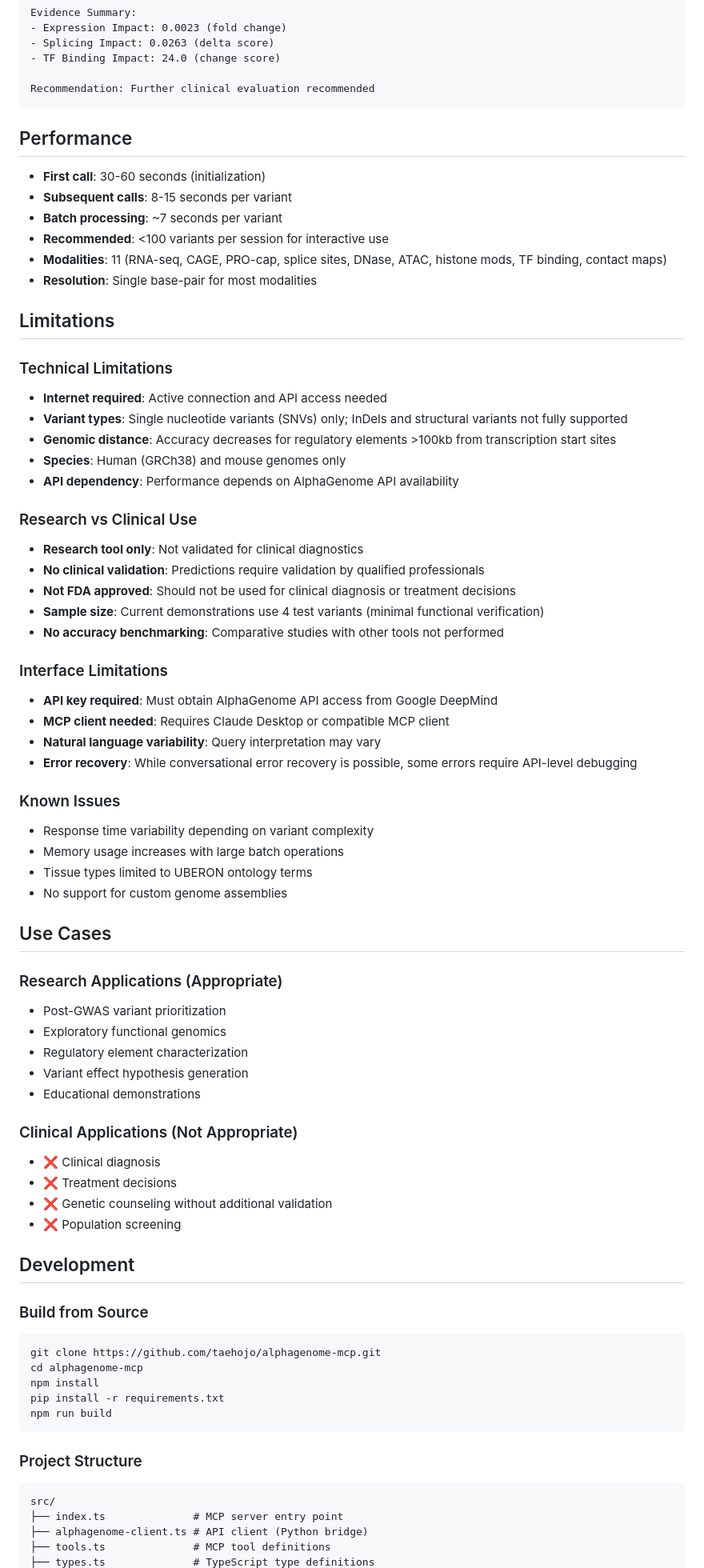
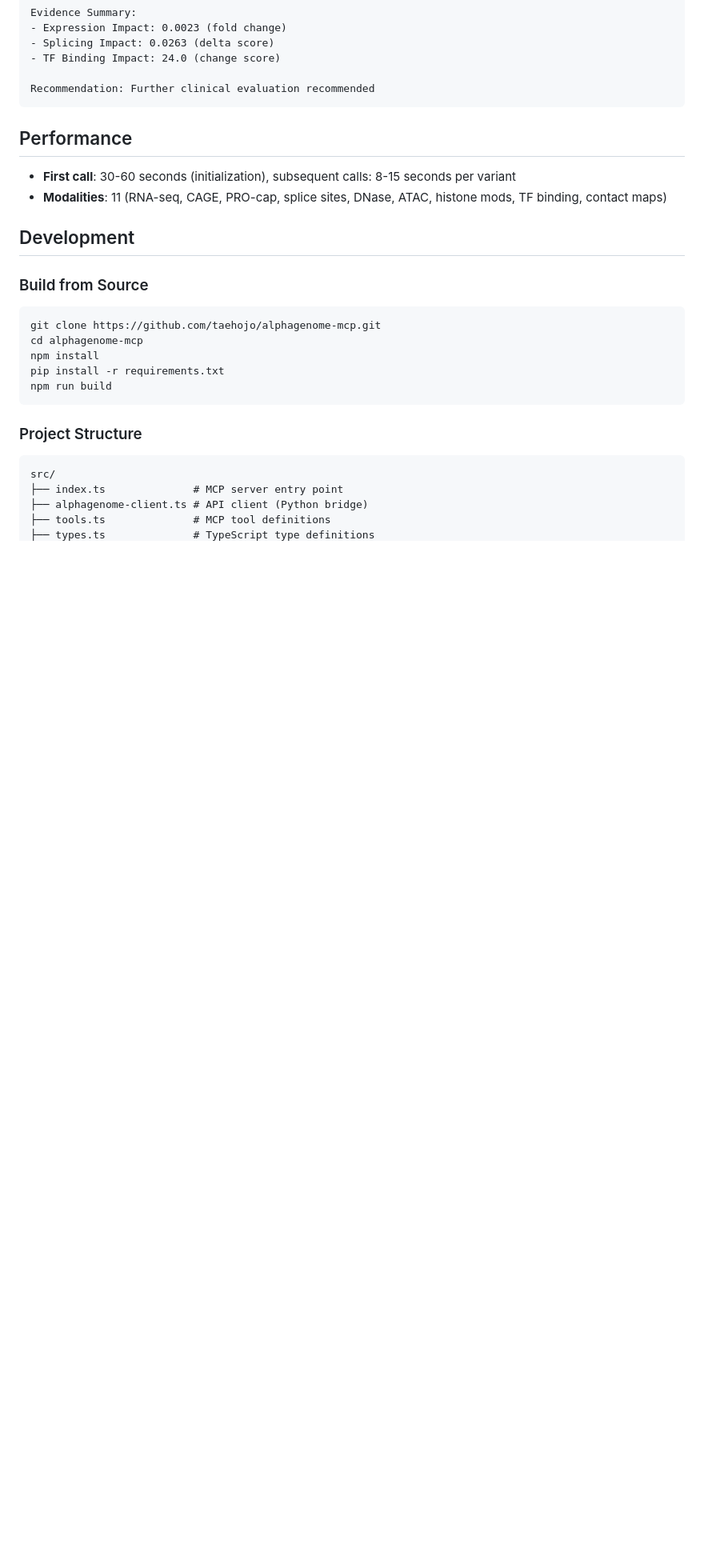
Before and after one commit to taehojo/alphagenome-mcp, a Markdown page: README.md, the part around the change. Shown: that part at 80% size. Rendered like a GitHub page; blank space fills up the shorter version.

Commit message:
Simplify README: remove excessive limitations and use cases sections

```diff
--- a/README.md
+++ b/README.md
@@ -486,55 +486,8 @@ Recommendation: Further clinical evaluation recommended
 
 ## Performance
 
-- **First call**: 30-60 seconds (initialization)
-- **Subsequent calls**: 8-15 seconds per variant
-- **Batch processing**: ~7 seconds per variant
-- **Recommended**: <100 variants per session for interactive use
+- **First call**: 30-60 seconds (initialization), subsequent calls: 8-15 seconds per variant
 - **Modalities**: 11 (RNA-seq, CAGE, PRO-cap, splice sites, DNase, ATAC, histone mods, TF binding, contact maps)
-- **Resolution**: Single base-pair for most modalities
-
-## Limitations
-
-### Technical Limitations
-- **Internet required**: Active connection and API access needed
-- **Variant types**: Single nucleotide variants (SNVs) only; InDels and structural variants not fully supported
-- **Genomic distance**: Accuracy decreases for regulatory elements >100kb from transcription start sites
-- **Species**: Human (GRCh38) and mouse genomes only
-- **API dependency**: Performance depends on AlphaGenome API availability
-
-### Research vs Clinical Use
-- **Research tool only**: Not validated for clinical diagnostics
-- **No clinical validation**: Predictions require validation by qualified professionals
-- **Not FDA approved**: Should not be used for clinical diagnosis or treatment decisions
-- **Sample size**: Current demonstrations use 4 test variants (minimal functional verification)
-- **No accuracy benchmarking**: Comparative studies with other tools not performed
-
-### Interface Limitations
-- **API key required**: Must obtain AlphaGenome API access from Google DeepMind
-- **MCP client needed**: Requires Claude Desktop or compatible MCP client
-- **Natural language variability**: Query interpretation may vary
-- **Error recovery**: While conversational error recovery is possible, some errors require API-level debugging
-
-### Known Issues
-- Response time variability depending on variant complexity
-- Memory usage increases with large batch operations
-- Tissue types limited to UBERON ontology terms
-- No support for custom genome assemblies
-
-## Use Cases
-
-### Research Applications (Appropriate)
-- Post-GWAS variant prioritization
-- Exploratory functional genomics
-- Regulatory element characterization
-- Variant effect hypothesis generation
-- Educational demonstrations
-
-### Clinical Applications (Not Appropriate)
-- ❌ Clinical diagnosis
-- ❌ Treatment decisions
-- ❌ Genetic counseling without additional validation
-- ❌ Population screening
 
 ## Development
 
```
